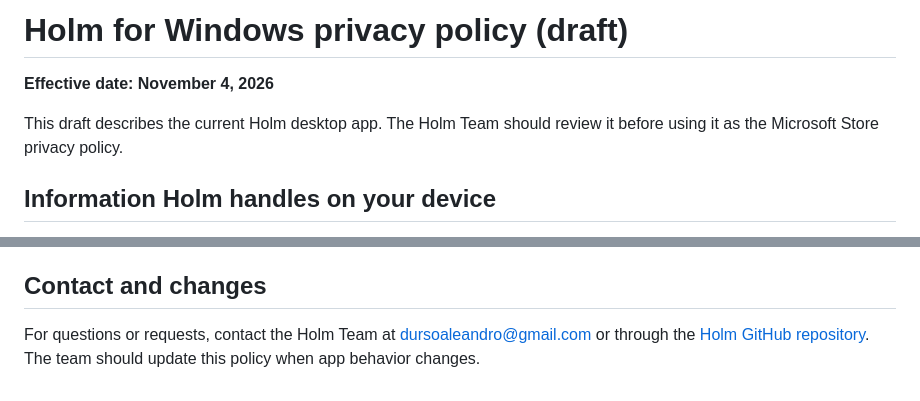
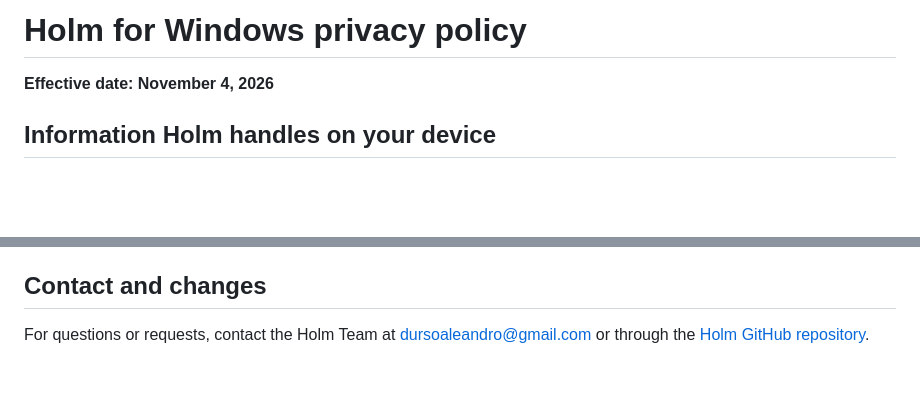
Before and after one commit to ademerci/Holm, a Markdown page: store/PRIVACY.md, 2 parts joined by grey strips. Drawn GitHub-style; blank space fills up the shorter version.

Commit message:
Finalize Holm privacy policy
Co-authored-by: Codex <codex@openai.com>

```diff
--- a/store/PRIVACY-DRAFT.md
+++ b/store/PRIVACY.md
@@ -1,8 +1,6 @@
-# Holm for Windows privacy policy (draft)
+# Holm for Windows privacy policy
 
 **Effective date: November 4, 2026**
-
-This draft describes the current Holm desktop app. The Holm Team should review it before using it as the Microsoft Store privacy policy.
 
 ## Information Holm handles on your device
 
@@ -32,4 +30,4 @@ Feature data remains on your PC until you remove it, change it in Holm or uninst
 
 ## Contact and changes
 
-For questions or requests, contact the Holm Team at [dursoaleandro@gmail.com](mailto:dursoaleandro@gmail.com) or through the [Holm GitHub repository](https://github.com/ademerci/Holm). The team should update this policy when app behavior changes.
+For questions or requests, contact the Holm Team at [dursoaleandro@gmail.com](mailto:dursoaleandro@gmail.com) or through the [Holm GitHub repository](https://github.com/ademerci/Holm).
```
